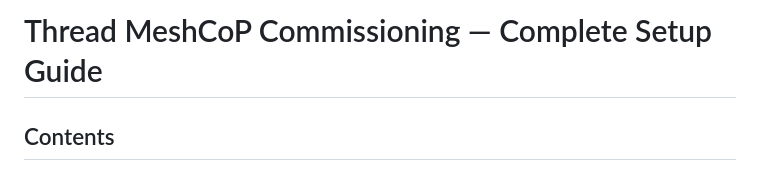
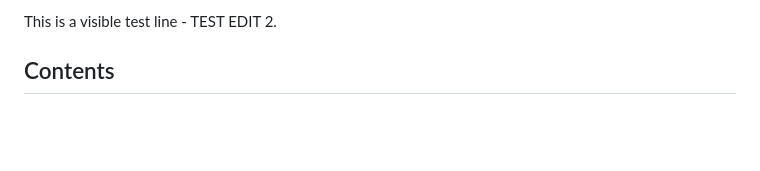
Before and after one commit to KishokG/Matter_CHIP, a Markdown page: UserGuides/Thread_meshcop_full_setup_guide.md, the part around the change. Rendered like a GitHub page; blank space fills up the shorter version.

```diff
--- a/UserGuides/Thread_meshcop_full_setup_guide.md
+++ b/UserGuides/Thread_meshcop_full_setup_guide.md
@@ -1,6 +1,4 @@
-<!-- TEST EDIT 1 -->
-# Thread MeshCoP Commissioning — Complete Setup Guide
-
+This is a visible test line - TEST EDIT 2.
 ## Contents
 
 1. [Native OTBR (Raspberry Pi)](#1-native-otbr-raspberry-pi)
```
